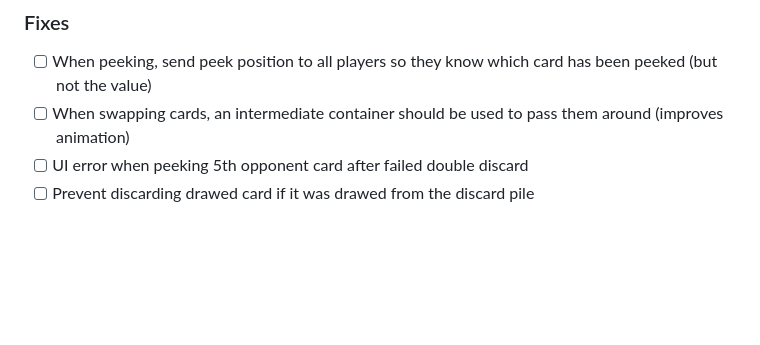
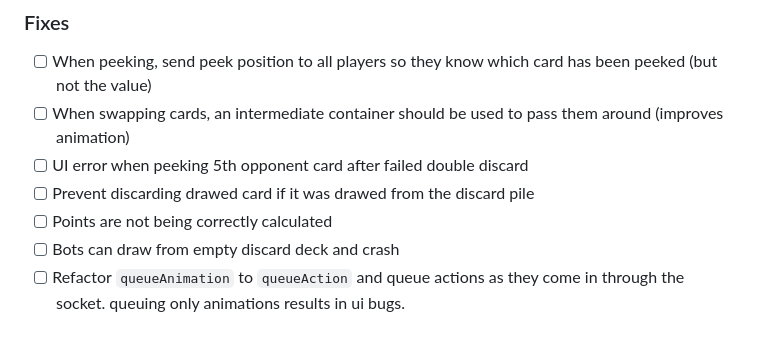
Before and after one commit to manuelpepe/tincho, a Markdown page: TODO.md, the part around the change. Rendered like a GitHub page; blank space fills up the shorter version.

Commit message:
(docs)todo

```diff
--- a/TODO.md
+++ b/TODO.md
@@ -76,3 +76,6 @@
 - [ ] When swapping cards, an intermediate container should be used to pass them around (improves animation)
 - [ ] UI error when peeking 5th opponent card after failed double discard
 - [ ] Prevent discarding drawed card if it was drawed from the discard pile
+- [ ] Points are not being correctly calculated
+- [ ] Bots can draw from empty discard deck and crash
+- [ ] Refactor `queueAnimation` to `queueAction` and queue actions as they come in through the socket. queuing only animations results in ui bugs.
```
